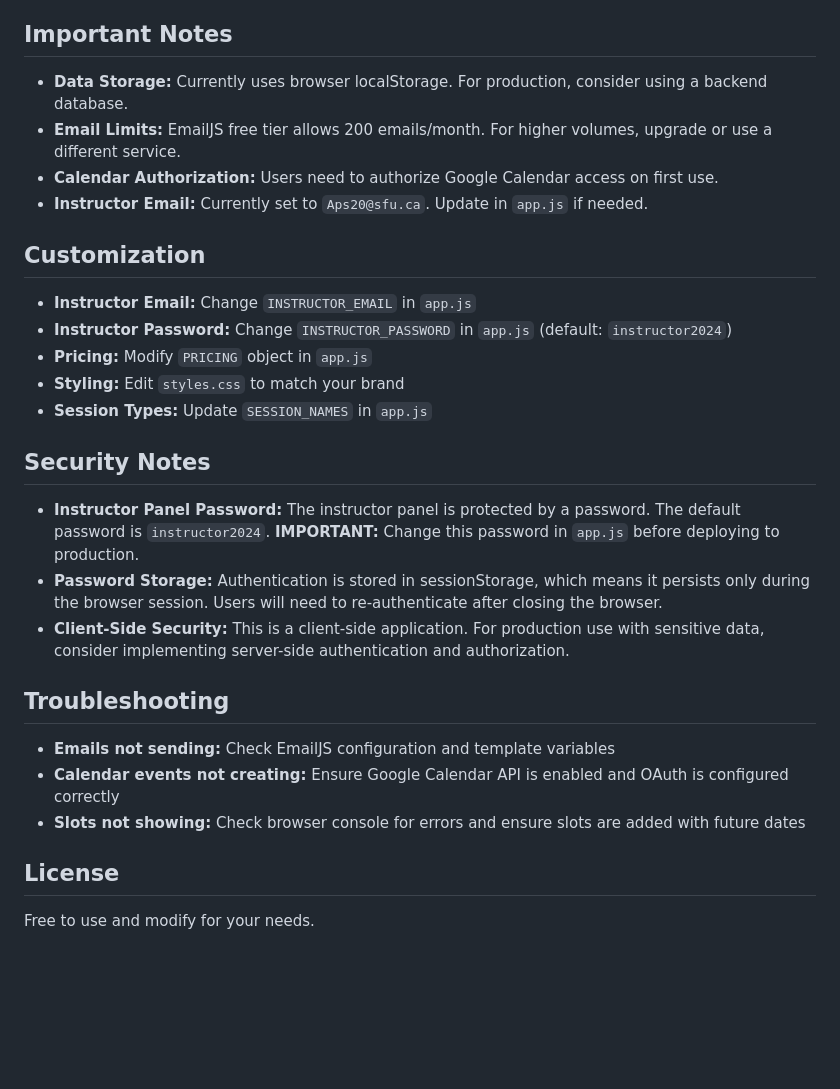
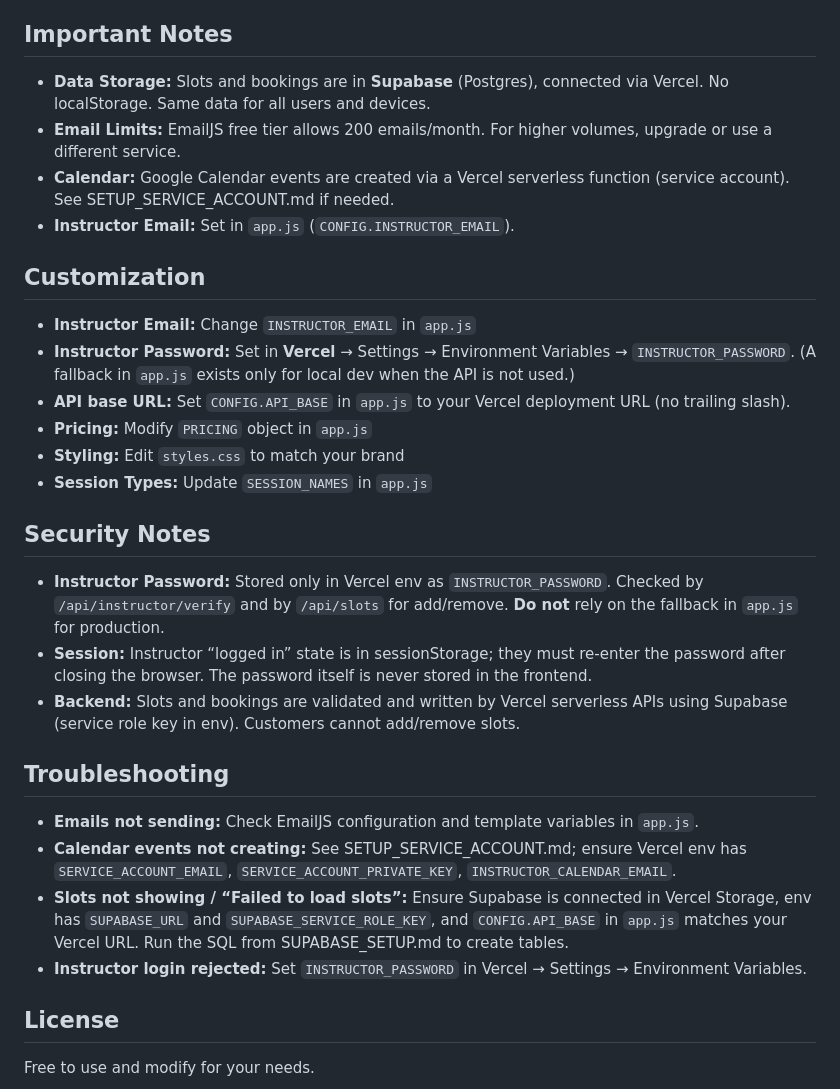
Before and after one commit to GowtamGK/appointment_booker, a Markdown page: README.md, the part around one of its changes. GitHub-like rendering; blank space fills up the shorter version.

```diff
--- a/README.md
+++ b/README.md
@@ -182,30 +202,32 @@ motorcycle-training-booking/
 
 ## Important Notes
 
-- **Data Storage:** Currently uses browser localStorage. For production, consider using a backend database.
+- **Data Storage:** Slots and bookings are in **Supabase** (Postgres), connected via Vercel. No localStorage. Same data for all users and devices.
 - **Email Limits:** EmailJS free tier allows 200 emails/month. For higher volumes, upgrade or use a different service.
-- **Calendar Authorization:** Users need to authorize Google Calendar access on first use.
-- **Instructor Email:** Currently set to `Aps20@sfu.ca`. Update in `app.js` if needed.
+- **Calendar:** Google Calendar events are created via a Vercel serverless function (service account). See SETUP_SERVICE_ACCOUNT.md if needed.
+- **Instructor Email:** Set in `app.js` (`CONFIG.INSTRUCTOR_EMAIL`).
 
 ## Customization
 
 - **Instructor Email:** Change `INSTRUCTOR_EMAIL` in `app.js`
-- **Instructor Password:** Change `INSTRUCTOR_PASSWORD` in `app.js` (default: `instructor2024`)
+- **Instructor Password:** Set in **Vercel** → Settings → Environment Variables → `INSTRUCTOR_PASSWORD`. (A fallback in `app.js` exists only for local dev when the API is not used.)
+- **API base URL:** Set `CONFIG.API_BASE` in `app.js` to your Vercel deployment URL (no trailing slash).
 - **Pricing:** Modify `PRICING` object in `app.js`
 - **Styling:** Edit `styles.css` to match your brand
 - **Session Types:** Update `SESSION_NAMES` in `app.js`
 
 ## Security Notes
 
-- **Instructor Panel Password:** The instructor panel is protected by a password. The default password is `instructor2024`. **IMPORTANT:** Change this password in `app.js` before deploying to production.
-- **Password Storage:** Authentication is stored in sessionStorage, which means it persists only during the browser session. Users will need to re-authenticate after closing the browser.
-- **Client-Side Security:** This is a client-side application. For production use with sensitive data, consider implementing server-side authentication and authorization.
+- **Instructor Password:** Stored only in Vercel env as `INSTRUCTOR_PASSWORD`. Checked by `/api/instructor/verify` and by `/api/slots` for add/remove. **Do not** rely on the fallback in `app.js` for production.
+- **Session:** Instructor “logged in” state is in sessionStorage; they must re-enter the password after closing the browser. The password itself is never stored in the frontend.
+- **Backend:** Slots and bookings are validated and written by Vercel serverless APIs using Supabase (service role key in env). Customers cannot add/remove slots.
 
 ## Troubleshooting
 
-- **Emails not sending:** Check EmailJS configuration and template variables
-- **Calendar events not creating:** Ensure Google Calendar API is enabled and OAuth is configured correctly
-- **Slots not showing:** Check browser console for errors and ensure slots are added with future dates
+- **Emails not sending:** Check EmailJS configuration and template variables in `app.js`.
+- **Calendar events not creating:** See SETUP_SERVICE_ACCOUNT.md; ensure Vercel env has `SERVICE_ACCOUNT_EMAIL`, `SERVICE_ACCOUNT_PRIVATE_KEY`, `INSTRUCTOR_CALENDAR_EMAIL`.
+- **Slots not showing / “Failed to load slots”:** Ensure Supabase is connected in Vercel Storage, env has `SUPABASE_URL` and `SUPABASE_SERVICE_ROLE_KEY`, and `CONFIG.API_BASE` in `app.js` matches your Vercel URL. Run the SQL from SUPABASE_SETUP.md to create tables.
+- **Instructor login rejected:** Set `INSTRUCTOR_PASSWORD` in Vercel → Settings → Environment Variables.
 
 ## License
 
```
Also changed, not shown: other parts of README.md (+50 -30 lines).
